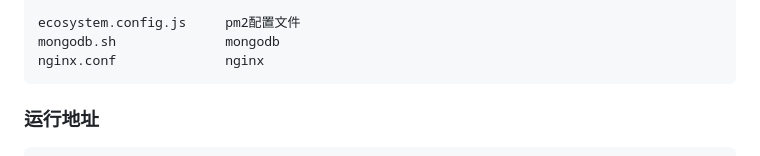
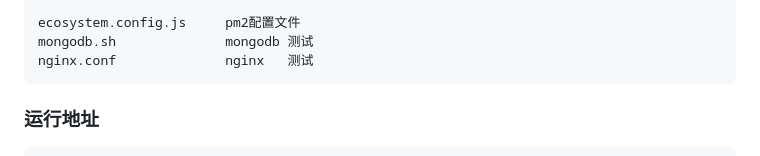
Before and after one commit to guobin211/reactive-express, a Markdown page: README.md, the part around the change printed below. Drawn GitHub-style.

```diff
--- a/README.md
+++ b/README.md
@@ -44,7 +71,7 @@ pm2 start       //  pm2 server
 
     ecosystem.config.js     pm2配置文件
-    mongodb.sh              mongodb
-    nginx.conf              nginx
+    mongodb.sh              mongodb 测试
+    nginx.conf              nginx   测试
 
 ### 运行地址
 
```
Also changed, not shown: other parts of README.md (+44 -17 lines), images/github.jpg, images/swagger.png (added), 6 other files.
